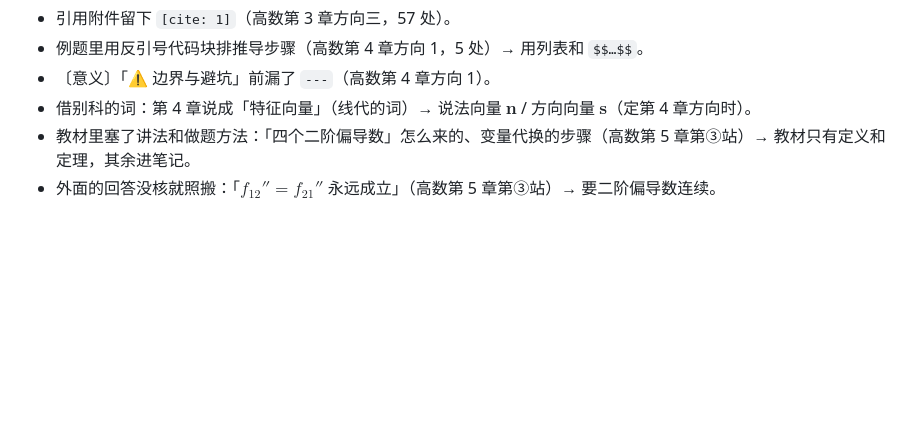
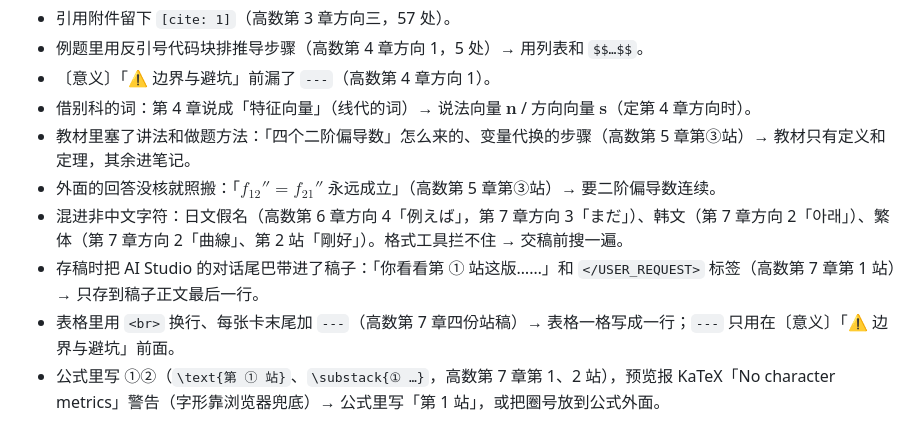
Before and after one commit to Xushengqwer/kaoyan-math-review, a Markdown page: docs/mirror-gemini.md, the part around the change. Drawn GitHub-style; blank space fills up the shorter version.

Commit message:
守则：踩过的坑补四条（混进日韩繁字符、对话尾巴、表格 <br> 与卡末 ---、公式里的圈号）
高数第 7 章审稿所见；混进非中文字符是第二次见（第 6 章方向 4 已有「例えば」）。

Co-Authored-By: Claude Opus 5.5 <noreply@anthropic.com>

```diff
--- a/docs/mirror-gemini.md
+++ b/docs/mirror-gemini.md
@@ -184,3 +184,7 @@ Antigravity 里 Gemini 4 的额度用完了，写稿改在 Google AI Studio 的
 - 借别科的词：第 4 章说成「特征向量」（线代的词）→ 说法向量 $\boldsymbol n$ / 方向向量 $\boldsymbol s$（定第 4 章方向时）。
 - 教材里塞了讲法和做题方法：「四个二阶偏导数」怎么来的、变量代换的步骤（高数第 5 章第③站）→ 教材只有定义和定理，其余进笔记。
 - 外面的回答没核就照搬：「$f_{12}'' = f_{21}''$ 永远成立」（高数第 5 章第③站）→ 要二阶偏导数连续。
+- 混进非中文字符：日文假名（高数第 6 章方向 4「例えば」，第 7 章方向 3「まだ」）、韩文（第 7 章方向 2「아래」）、繁体（第 7 章方向 2「曲線」、第 2 站「剛好」）。格式工具拦不住 → 交稿前搜一遍。
+- 存稿时把 AI Studio 的对话尾巴带进了稿子：「你看看第 ① 站这版……」和 `</USER_REQUEST>` 标签（高数第 7 章第 1 站）→ 只存到稿子正文最后一行。
+- 表格里用 `<br>` 换行、每张卡末尾加 `---`（高数第 7 章四份站稿）→ 表格一格写成一行；`---` 只用在〔意义〕「⚠️ 边界与避坑」前面。
+- 公式里写 ①②（`\text{第 ① 站}`、`\substack{① …}`，高数第 7 章第 1、2 站），预览报 KaTeX「No character metrics」警告（字形靠浏览器兜底）→ 公式里写「第 1 站」，或把圈号放到公式外面。
```
